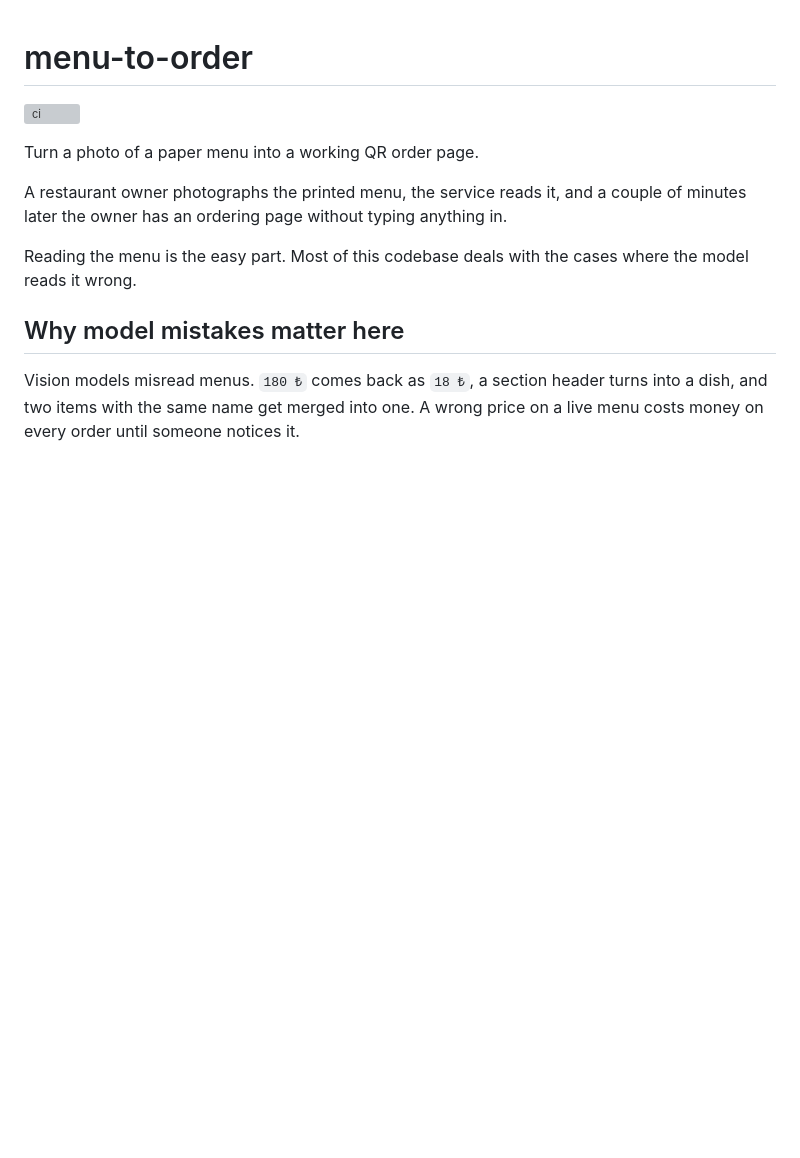
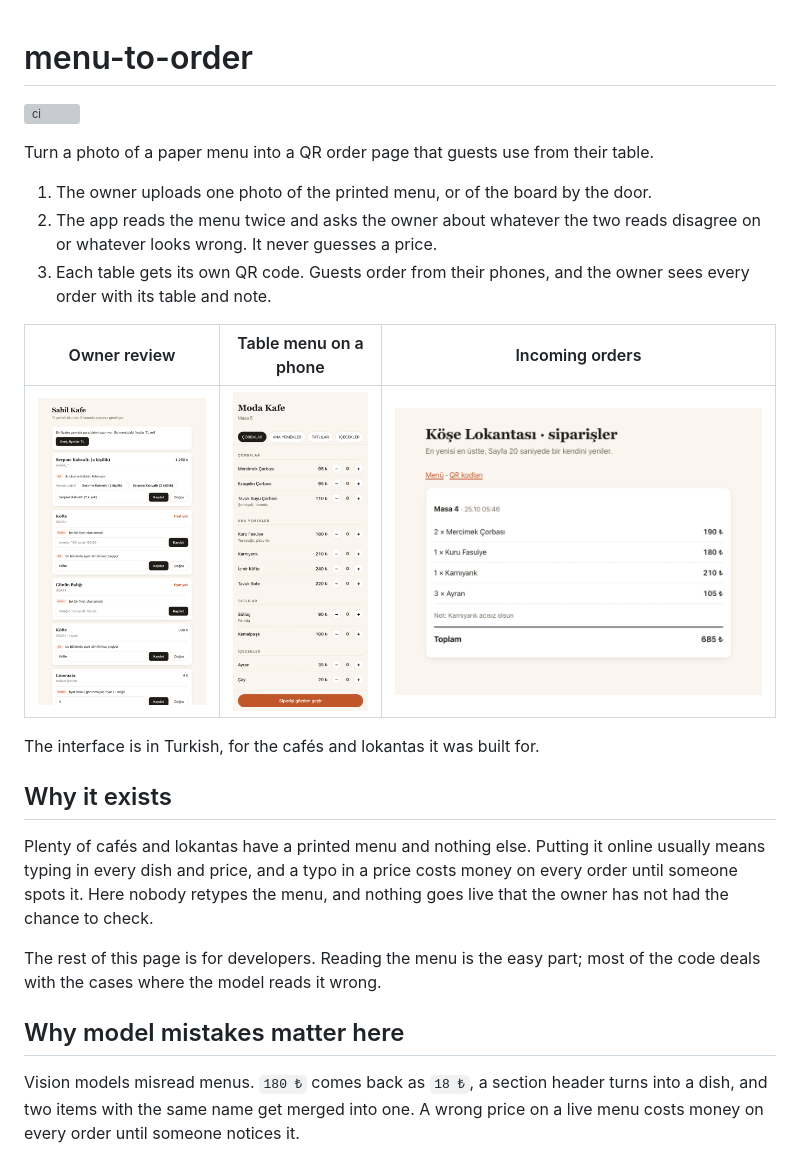
Before and after one commit to Saudade01/menu-to-order, a Markdown page: README.md, the part around one of its changes. Rendered like a GitHub page; blank space fills up the shorter version; grey boxes are pictures that could not be loaded.

```diff
--- a/README.md
+++ b/README.md
@@ -2,13 +2,29 @@
 
 [![ci](https://github.com/Saudade01/menu-to-order/actions/workflows/ci.yml/badge.svg)](https://github.com/Saudade01/menu-to-order/actions/workflows/ci.yml)
 
-Turn a photo of a paper menu into a working QR order page.
+Turn a photo of a paper menu into a QR order page that guests use from their table.
 
-A restaurant owner photographs the printed menu, the service reads it, and a
-couple of minutes later the owner has an ordering page without typing anything in.
+1. The owner uploads one photo of the printed menu, or of the board by the door.
+2. The app reads the menu twice and asks the owner about whatever the two reads
+   disagree on or whatever looks wrong. It never guesses a price.
+3. Each table gets its own QR code. Guests order from their phones, and the
+   owner sees every order with its table and note.
 
-Reading the menu is the easy part. Most of this codebase deals with the cases
-where the model reads it wrong.
+| Owner review | Table menu on a phone | Incoming orders |
+|---|---|---|
+| ![Owner review page with flagged fields](docs/screenshots/review.png) | ![Table 4 menu on a phone](docs/screenshots/menu.png) | ![Owner order list](docs/screenshots/orders.png) |
+
+The interface is in Turkish, for the cafés and lokantas it was built for.
+
+## Why it exists
+
+Plenty of cafés and lokantas have a printed menu and nothing else. Putting it
+online usually means typing in every dish and price, and a typo in a price
+costs money on every order until someone spots it. Here nobody retypes the
+menu, and nothing goes live that the owner has not had the chance to check.
+
+The rest of this page is for developers. Reading the menu is the easy part;
+most of the code deals with the cases where the model reads it wrong.
 
 ## Why model mistakes matter here
 
```
Also changed, not shown: other parts of README.md (+26 -21 lines).
